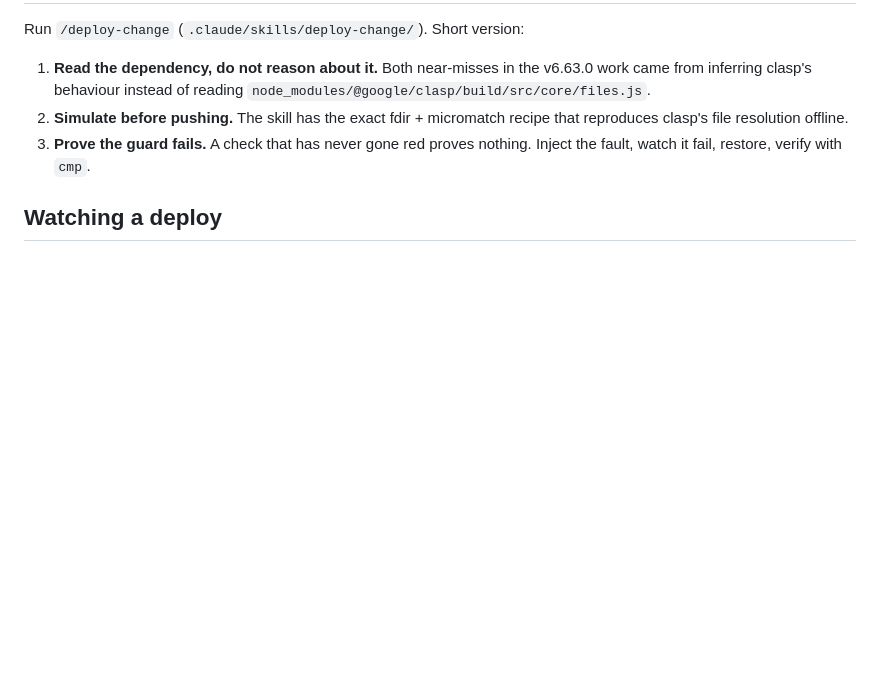
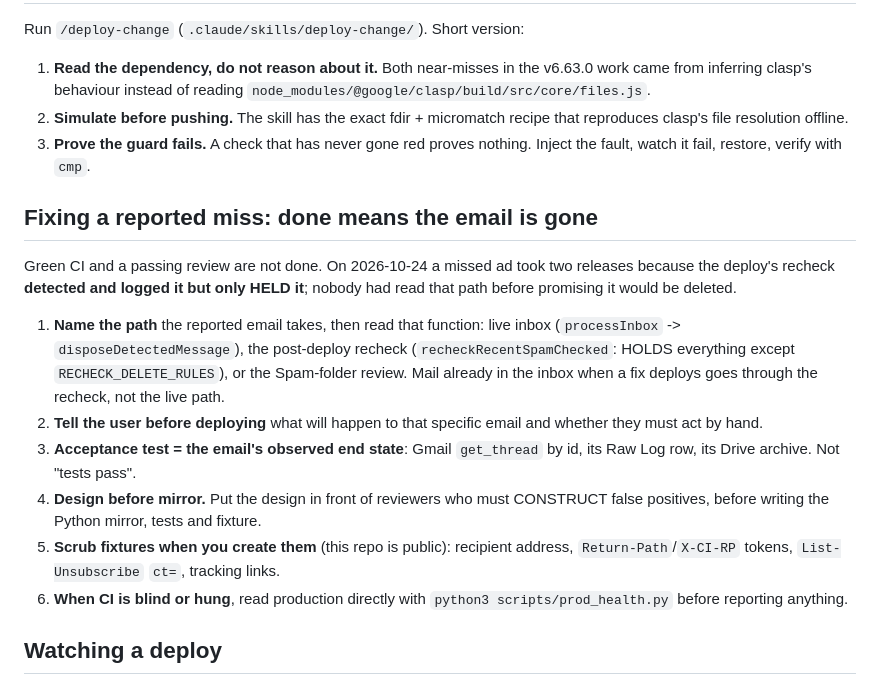
Before and after one commit to gfreedman/gmail-spam-detector, a Markdown page: CLAUDE.md, the part around the change. GitHub-like rendering; blank space fills up the shorter version.

Commit message:
Add the reported-miss end-state rule to CLAUDE.md
Docs only; CLAUDE.md is not a watched deploy path.

Co-Authored-By: Claude Sonnet 5.5 <noreply@anthropic.com>

```diff
--- a/CLAUDE.md
+++ b/CLAUDE.md
@@ -67,6 +67,28 @@ Run `/deploy-change` (`.claude/skills/deploy-change/`). Short version:
 3. **Prove the guard fails.** A check that has never gone red proves nothing.
    Inject the fault, watch it fail, restore, verify with `cmp`.
 
+## Fixing a reported miss: done means the email is gone
+
+Green CI and a passing review are not done. On 2026-10-24 a missed ad took two
+releases because the deploy's recheck **detected and logged it but only HELD it**;
+nobody had read that path before promising it would be deleted.
+
+1. **Name the path** the reported email takes, then read that function:
+   live inbox (`processInbox` -> `disposeDetectedMessage`), the post-deploy
+   recheck (`recheckRecentSpamChecked`: HOLDS everything except
+   `RECHECK_DELETE_RULES`), or the Spam-folder review. Mail already in the inbox
+   when a fix deploys goes through the recheck, not the live path.
+2. **Tell the user before deploying** what will happen to that specific email and
+   whether they must act by hand.
+3. **Acceptance test = the email's observed end state**: Gmail `get_thread` by id,
+   its Raw Log row, its Drive archive. Not "tests pass".
+4. **Design before mirror.** Put the design in front of reviewers who must
+   CONSTRUCT false positives, before writing the Python mirror, tests and fixture.
+5. **Scrub fixtures when you create them** (this repo is public): recipient
+   address, `Return-Path`/`X-CI-RP` tokens, `List-Unsubscribe` `ct=`, tracking links.
+6. **When CI is blind or hung**, read production directly with
+   `python3 scripts/prod_health.py` before reporting anything.
+
 ## Watching a deploy
 
 After every push, stream `python3 -u scripts/watch_deploy.py <run-id>` through
```
